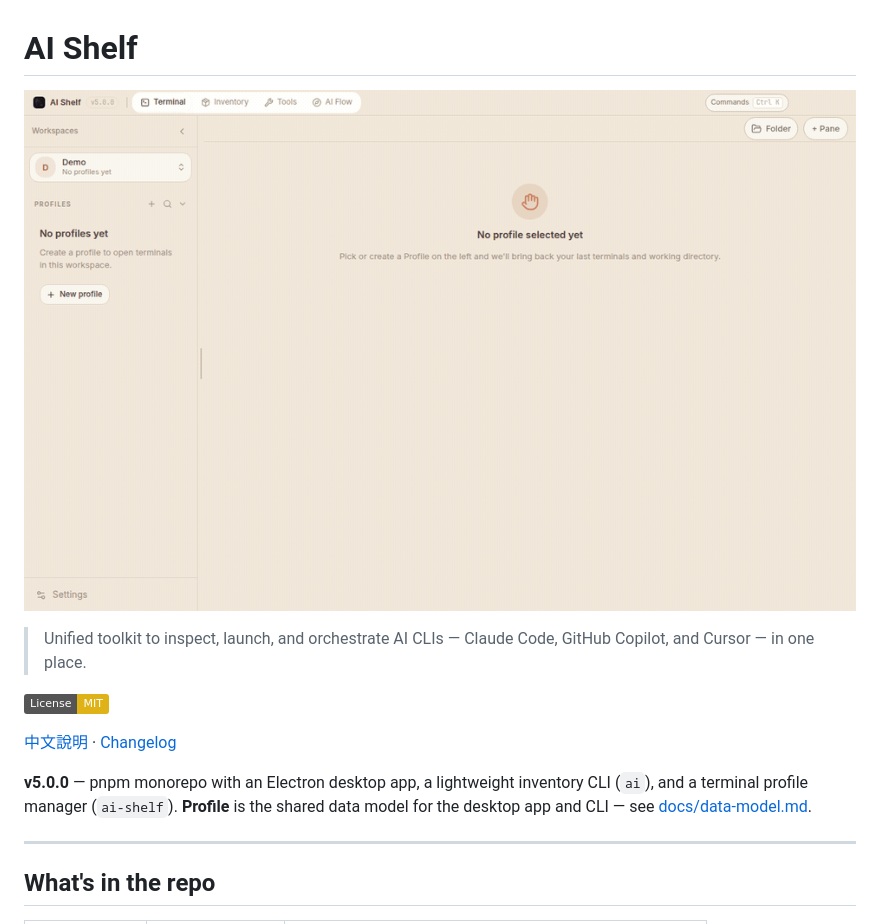
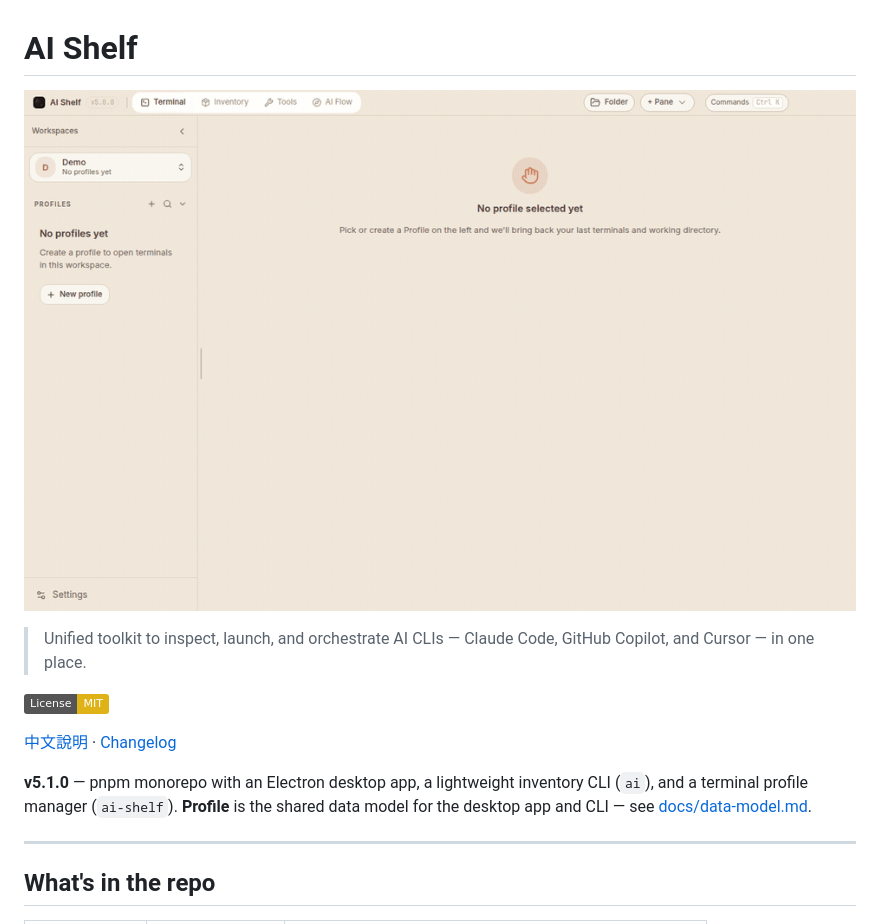
Before and after one commit to MomentaryChen/ai-shelf, a Markdown page: README.md, the part around the change. Drawn GitHub-style; pictures changed too: docs/assets/en/terminal-demo.gif; badges without logos.

```diff
--- a/README.md
+++ b/README.md
@@ -8,7 +8,7 @@
 
 [中文說明](README.zh-TW.md) · [Changelog](CHANGELOG.md)
 
-**v5.0.0** — pnpm monorepo with an Electron desktop app, a lightweight inventory CLI (`ai`), and a terminal profile manager (`ai-shelf`). **Profile** is the shared data model for the desktop app and CLI — see [docs/data-model.md](docs/data-model.md).
+**v5.1.0** — pnpm monorepo with an Electron desktop app, a lightweight inventory CLI (`ai`), and a terminal profile manager (`ai-shelf`). **Profile** is the shared data model for the desktop app and CLI — see [docs/data-model.md](docs/data-model.md).
 
 ---
 
```
Also changed, not shown: CHANGELOG.md (+19 -0 lines), README.zh-TW.md (+1 -1 lines), docs/assets/zh/terminal-demo.gif, 4 other files.
